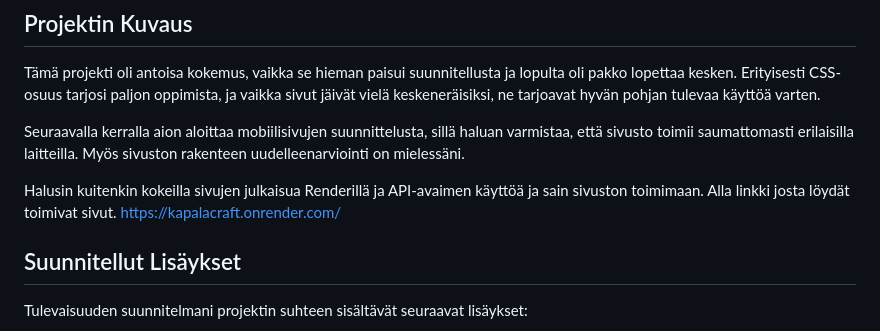
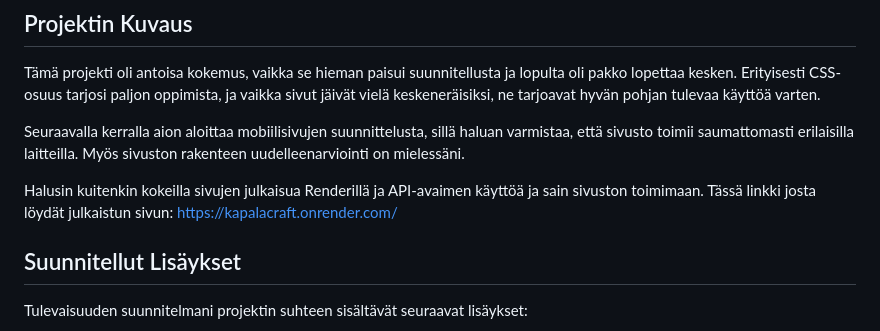
Before and after one commit to Ereride/kapalacraft, a Markdown page: README.md, the part around the change. Rendered like a GitHub page.

Commit message:
readme muokkaus

```diff
--- a/README.md
+++ b/README.md
@@ -38,7 +38,7 @@ Tämä projekti oli antoisa kokemus, vaikka se hieman paisui suunnitellusta ja l
 
 Seuraavalla kerralla aion aloittaa mobiilisivujen suunnittelusta, sillä haluan varmistaa, että sivusto toimii saumattomasti erilaisilla laitteilla. Myös sivuston rakenteen uudelleenarviointi on mielessäni.
 
-Halusin kuitenkin kokeilla sivujen julkaisua Renderillä ja API-avaimen käyttöä ja sain sivuston toimimaan. Alla linkki josta löydät toimivat sivut.
+Halusin kuitenkin kokeilla sivujen julkaisua Renderillä ja API-avaimen käyttöä ja sain sivuston toimimaan. Tässä linkki josta löydät julkaistun sivun:
 https://kapalacraft.onrender.com/
 
 ## Suunnitellut Lisäykset
```
